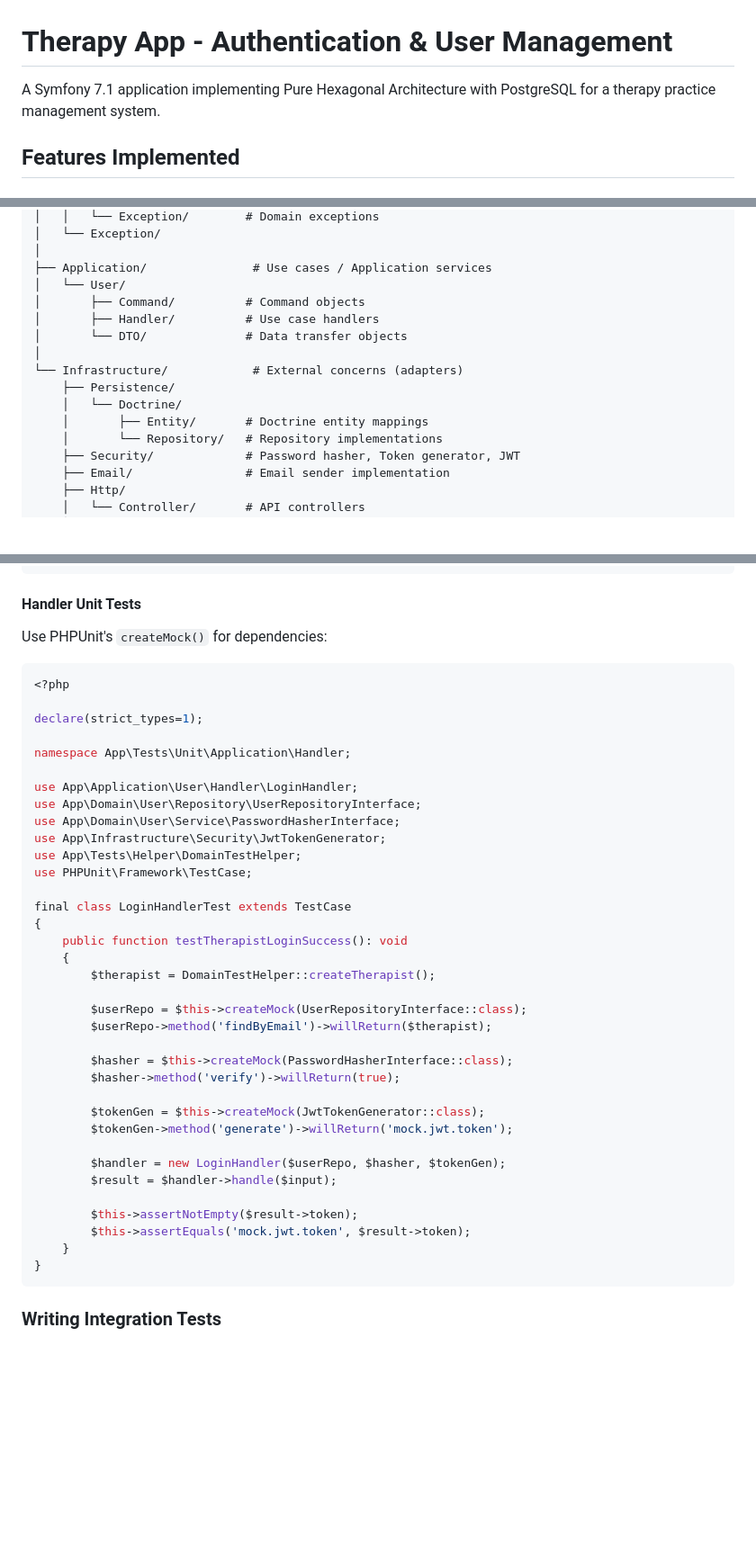
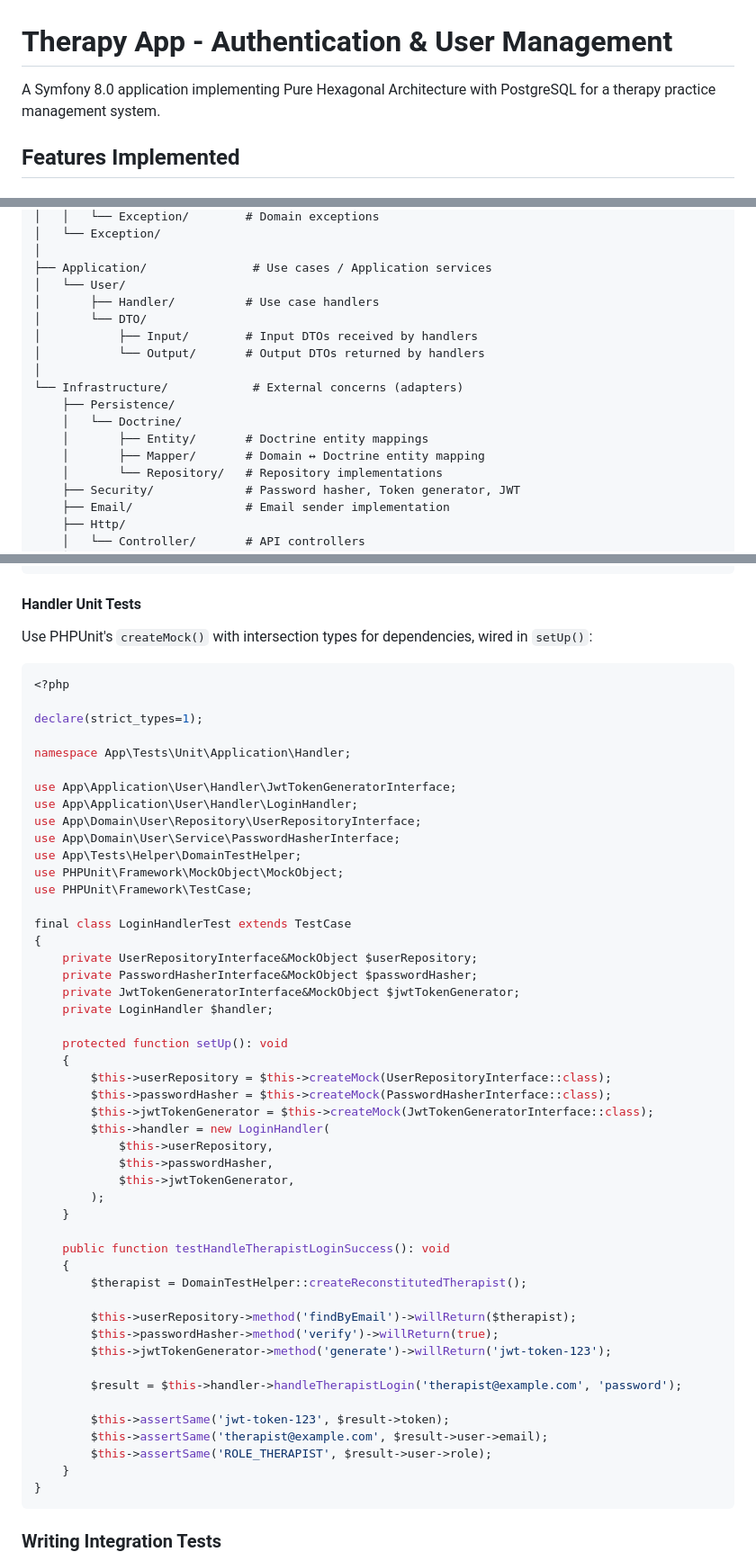
Before and after one commit to luisd57/therapy-app, a Markdown page: README.md, 3 parts joined by grey strips. Shown at 90% size. Drawn GitHub-style; blank space fills up the shorter version.

````diff
--- a/README.md
+++ b/README.md
@@ -1,6 +1,6 @@
 # Therapy App - Authentication & User Management
 
-A Symfony 7.1 application implementing Pure Hexagonal Architecture with PostgreSQL for a therapy practice management system.
+A Symfony 8.0 application implementing Pure Hexagonal Architecture with PostgreSQL for a therapy practice management system.
 
 ## Features Implemented
 
@@ -35,14 +35,16 @@ src/
 │
 ├── Application/               # Use cases / Application services
 │   └── User/
-│       ├── Command/          # Command objects
 │       ├── Handler/          # Use case handlers
-│       └── DTO/              # Data transfer objects
+│       └── DTO/
+│           ├── Input/        # Input DTOs received by handlers
+│           └── Output/       # Output DTOs returned by handlers
 │
 └── Infrastructure/            # External concerns (adapters)
     ├── Persistence/
     │   └── Doctrine/
     │       ├── Entity/       # Doctrine entity mappings
+    │       ├── Mapper/       # Domain ↔ Doctrine entity mapping
     │       └── Repository/   # Repository implementations
     ├── Security/             # Password hasher, Token generator, JWT
     ├── Email/                # Email sender implementation
@@ -328,7 +332,7 @@ final class UserTest extends TestCase
 
 #### Handler Unit Tests
 
-Use PHPUnit's `createMock()` for dependencies:
+Use PHPUnit's `createMock()` with intersection types for dependencies, wired in `setUp()`:
 
 ```php
 <?php
@@ -337,33 +341,46 @@ declare(strict_types=1);
 
 namespace App\Tests\Unit\Application\Handler;
 
+use App\Application\User\Handler\JwtTokenGeneratorInterface;
 use App\Application\User\Handler\LoginHandler;
 use App\Domain\User\Repository\UserRepositoryInterface;
 use App\Domain\User\Service\PasswordHasherInterface;
-use App\Infrastructure\Security\JwtTokenGenerator;
 use App\Tests\Helper\DomainTestHelper;
+use PHPUnit\Framework\MockObject\MockObject;
 use PHPUnit\Framework\TestCase;
 
 final class LoginHandlerTest extends TestCase
 {
-    public function testTherapistLoginSuccess(): void
+    private UserRepositoryInterface&MockObject $userRepository;
+    private PasswordHasherInterface&MockObject $passwordHasher;
+    private JwtTokenGeneratorInterface&MockObject $jwtTokenGenerator;
+    private LoginHandler $handler;
+
+    protected function setUp(): void
     {
-        $therapist = DomainTestHelper::createTherapist();
+        $this->userRepository = $this->createMock(UserRepositoryInterface::class);
+        $this->passwordHasher = $this->createMock(PasswordHasherInterface::class);
+        $this->jwtTokenGenerator = $this->createMock(JwtTokenGeneratorInterface::class);
+        $this->handler = new LoginHandler(
+            $this->userRepository,
+            $this->passwordHasher,
+            $this->jwtTokenGenerator,
+        );
+    }
 
-        $userRepo = $this->createMock(UserRepositoryInterface::class);
-        $userRepo->method('findByEmail')->willReturn($therapist);
+    public function testHandleTherapistLoginSuccess(): void
+    {
+        $therapist = DomainTestHelper::createReconstitutedTherapist();
 
-        $hasher = $this->createMock(PasswordHasherInterface::class);
-        $hasher->method('verify')->willReturn(true);
+        $this->userRepository->method('findByEmail')->willReturn($therapist);
+        $this->passwordHasher->method('verify')->willReturn(true);
+        $this->jwtTokenGenerator->method('generate')->willReturn('jwt-token-123');
 
-        $tokenGen = $this->createMock(JwtTokenGenerator::class);
-        $tokenGen->method('generate')->willReturn('mock.jwt.token');
+        $result = $this->handler->handleTherapistLogin('therapist@example.com', 'password');
 
-        $handler = new LoginHandler($userRepo, $hasher, $tokenGen);
-        $result = $handler->handle($input);
-
-        $this->assertNotEmpty($result->token);
-        $this->assertEquals('mock.jwt.token', $result->token);
+        $this->assertSame('jwt-token-123', $result->token);
+        $this->assertSame('therapist@example.com', $result->user->email);
+        $this->assertSame('ROLE_THERAPIST', $result->user->role);
     }
 }
 ```
````
Also changed, not shown: other parts of README.md (+72 -16 lines).
